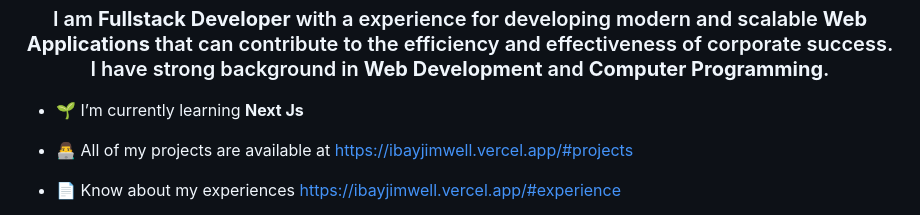
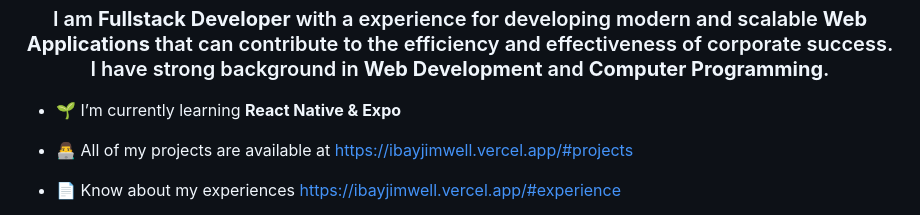
Before and after one commit to ibayjimwell/ibayjimwell, a Markdown page: README.md, the part around one of its changes. Drawn GitHub-style.

Commit message:
Update learning focus and tech skills in README

```diff
--- a/README.md
+++ b/README.md
@@ -1,7 +1,7 @@
 <h1 align="center">Hi 👋, I'm Jimwell Bustos Ibay</h1>
 <h3 align="center">I am <strong>Fullstack Developer</strong> with a experience for developing modern and scalable <strong>Web Applications</strong> that can contribute to the efficiency and effectiveness of corporate success. I have strong background in <strong>Web Development</strong> and <strong>Computer Programming</strong>.</h3>
 
-- 🌱 I’m currently learning **Next Js**
+- 🌱 I’m currently learning **React Native & Expo**
 
 - 👨‍💻 All of my projects are available at [https://ibayjimwell.vercel.app/#projects](https://ibayjimwell.vercel.app/#projects)
 
```
Also changed, not shown: other parts of README.md (+1 -1 lines).
